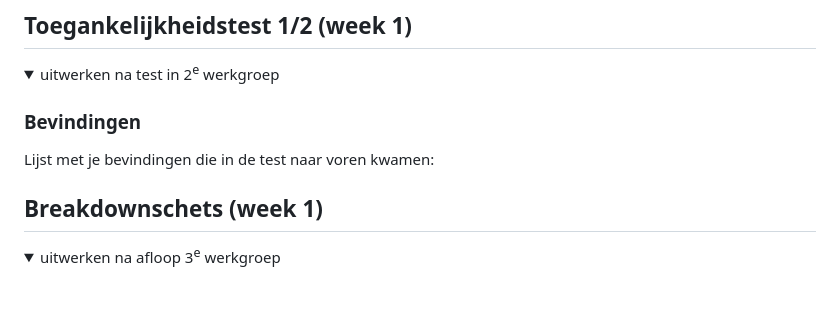
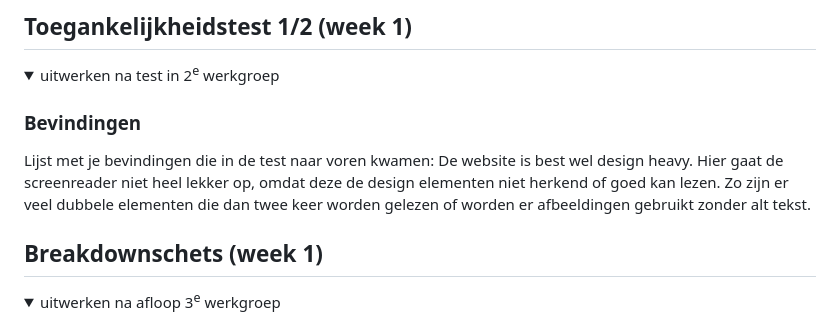
Before and after one commit to JayvdMeij/FED, a Markdown page: README.md, the part around the change. GitHub-like rendering; folded sections open; blank space fills up the shorter version.

```diff
--- a/README.md
+++ b/README.md
@@ -57,6 +57,7 @@ Nb. Door *open* toe te voegen aan een *details* element kun je deze standaard op
 
   ### Bevindingen
   Lijst met je bevindingen die in de test naar voren kwamen:
+  De website is best wel design heavy. Hier gaat de screenreader niet heel lekker op, omdat deze de design elementen niet herkend of goed kan lezen. Zo zijn er veel dubbele elementen die dan twee keer   worden gelezen of worden er afbeeldingen gebruikt zonder alt tekst.
 
 </details>
 
```
